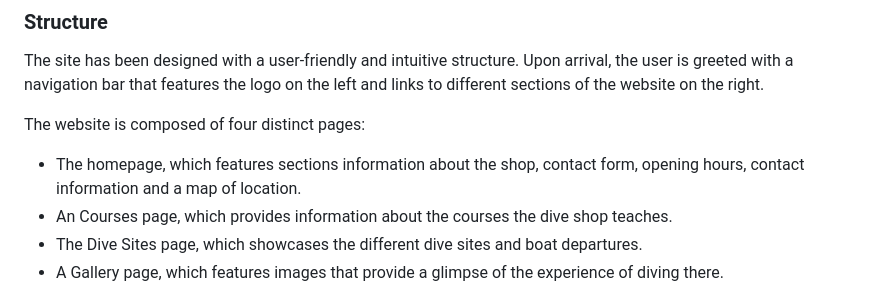
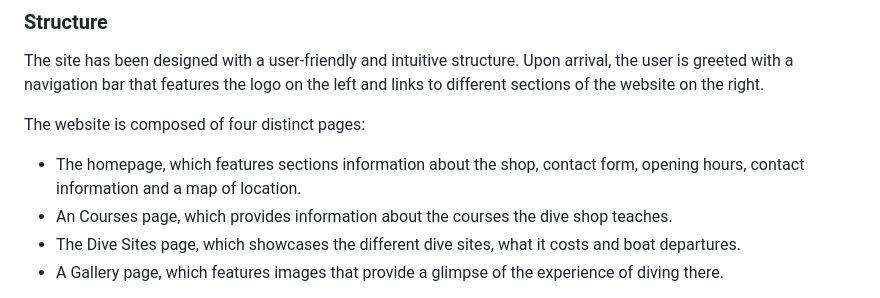
Before and after one commit to DebbieBergstrom/CI_PP1_DS, a Markdown page: README.md, the part around the change printed below. GitHub-like rendering.

```diff
--- a/README.md
+++ b/README.md
@@ -218,6 +218,6 @@ The website is composed of four distinct pages:
 
 - The homepage, which features sections information about the shop, contact form, opening hours, contact information and a map of location.
 - An Courses page, which provides information about the courses the dive shop teaches.
-- The Dive Sites page, which showcases the different dive sites and boat departures.
+- The Dive Sites page, which showcases the different dive sites, what it costs and boat departures.
 - A Gallery page, which features images that provide a glimpse of the experience of diving there.
 
```
Also changed, not shown: other parts of README.md (+20 -1 lines), docs/wireframes/wireframes_courses.png (added), docs/wireframes/wireframes_divesites.png (added), docs/wireframes/wireframes_gallery.png (added), docs/wireframes/wireframes_index.png (added).
